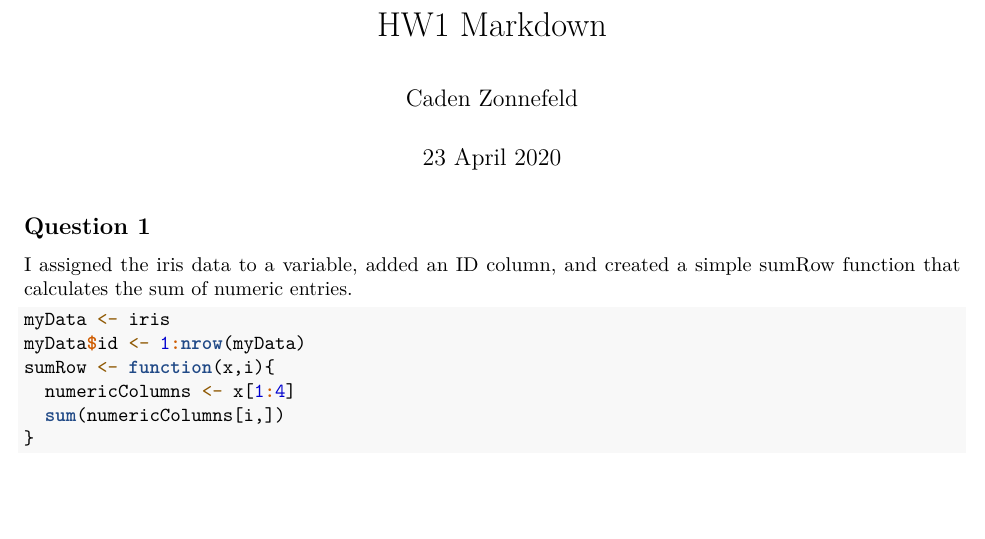
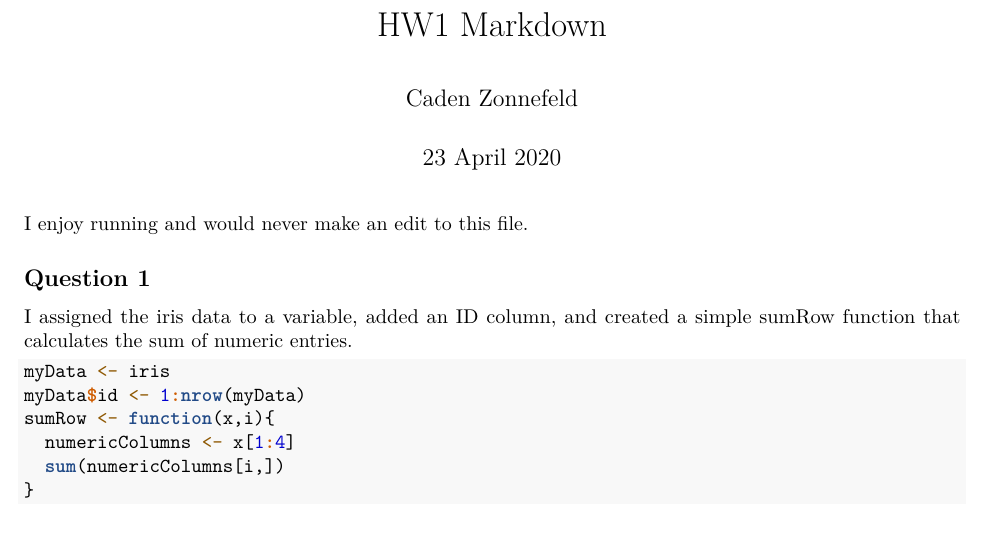
Before and after one commit to cadenzonnefeld/STAT344REPO, an R Markdown document (HW3.Rmd): part of page 1 of 4, cut so that both start at the same text, the shorter picture padded with empty space. Rendered offline with R 4.5, knitr and Pandoc, then LaTeX, with nearby package versions.

Commit message:
HW3Updated

````diff
--- a/HW3.Rmd
+++ b/HW3.Rmd
@@ -4,6 +4,8 @@ author: "Caden Zonnefeld"
 date: "`r format(Sys.time(),'%d %B %Y')`"
 output: pdf_document
 ---
+
+I enjoy running and would never make an edit to this file.
 
 ```{r, include=FALSE}
 knitr::opts_chunk$set(results = "hide")
````
